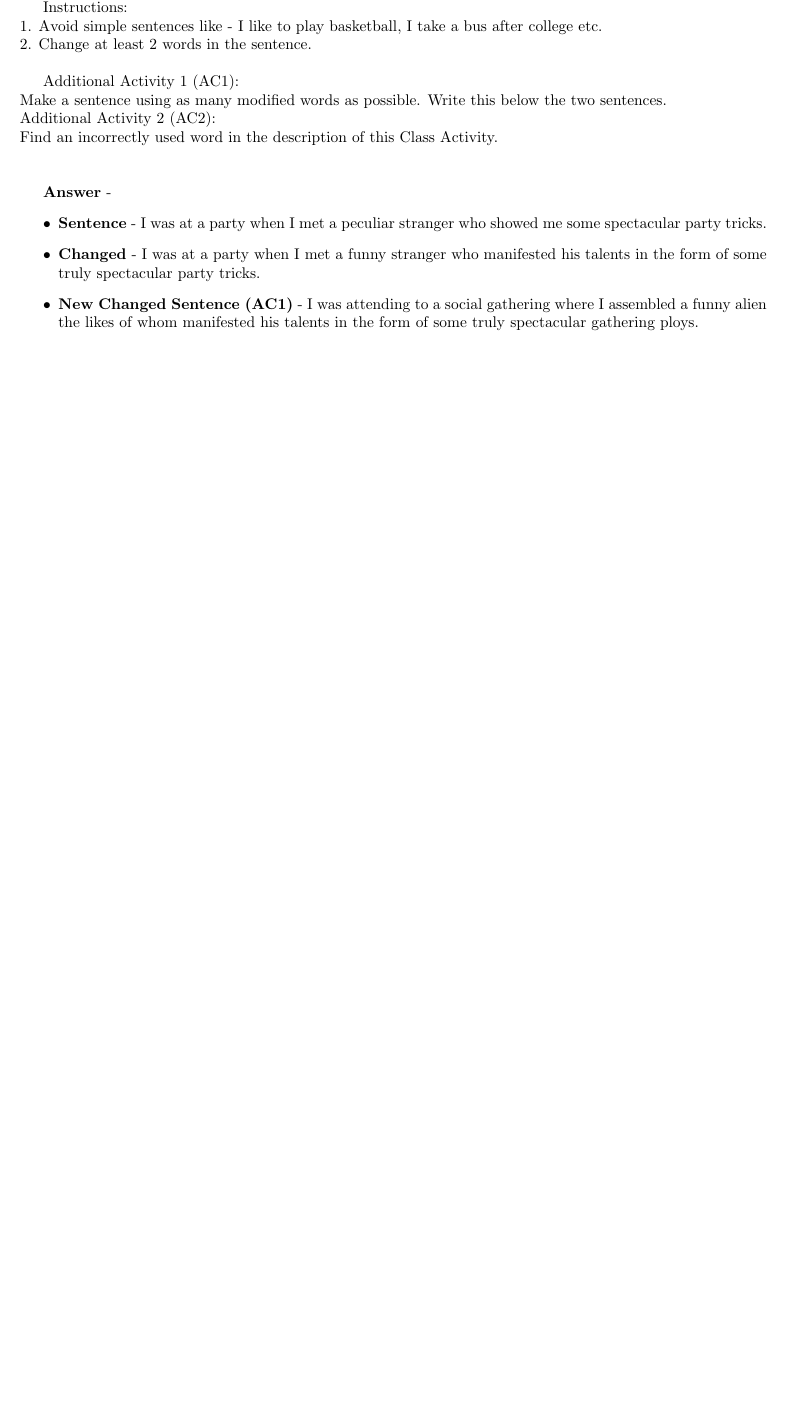
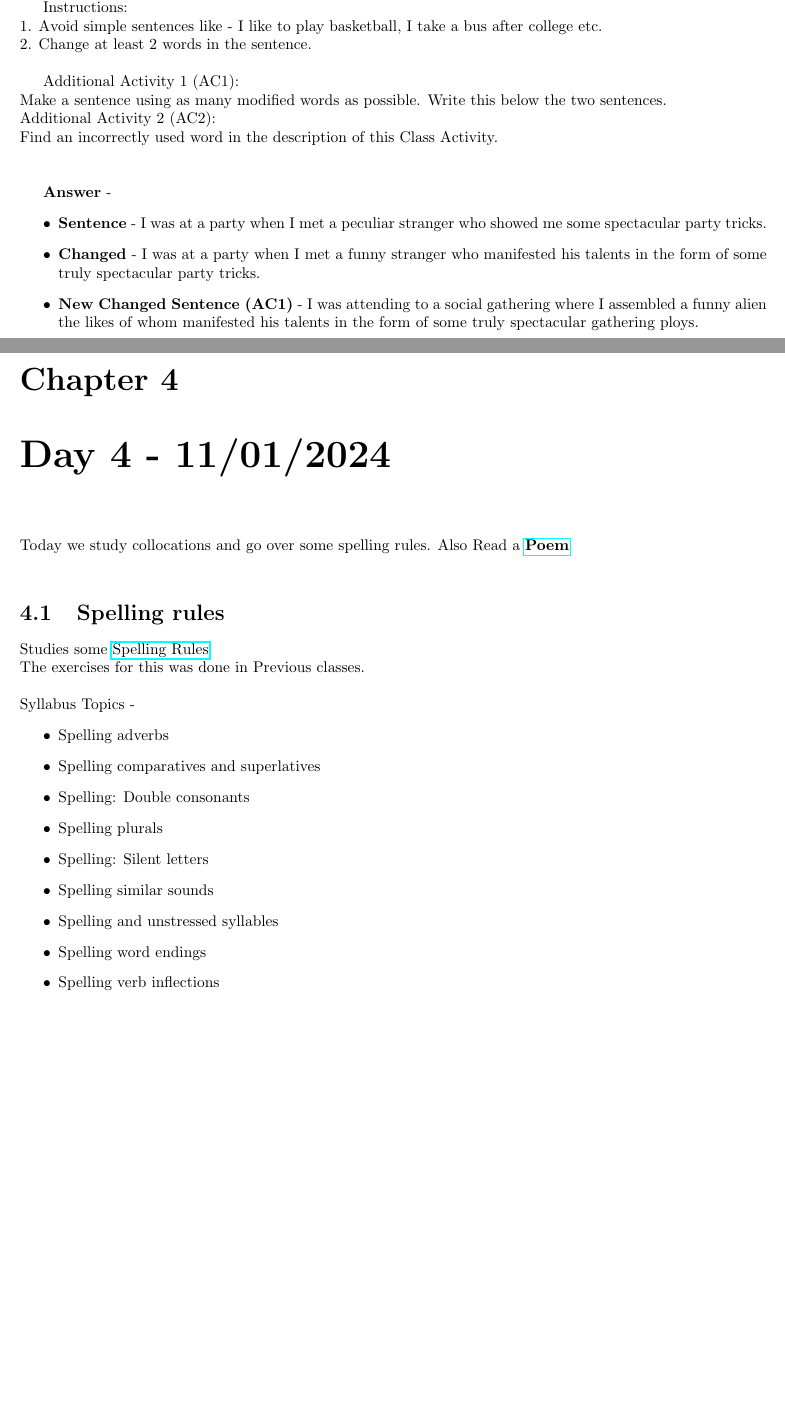
Before and after one commit to mahib1/EnglishNotes, a LaTeX document (Notes/notes.tex): part of page 7 of 7 before the commit and two parts of pages 7 and 8 of 9 after it, the two joined at a grey line, cut so that both start at the same text, the shorter picture padded with empty space. Compiled offline with pdfLaTeX.

Commit message:
Day4 Notes

```diff
--- a/Notes/notes.tex
+++ b/Notes/notes.tex
@@ -232,3 +232,21 @@ Find an incorrectly used word in the description of this Class Activity. \\\\
     \end{itemize}
 
   % chapter Day 3 -  (end)
+
+  \chapter{Day 4 - 11/01/2024}
+    Today we study collocations and go over some spelling rules. Also Read a \href{https://drive.google.com/file/d/1--IABOxrbkADAgSGHDRYENKqqDqNwP_j/view?usp=sharing}{\textbf{Poem}}\\
+    \section{Spelling rules}
+      Studies some \href{https://www.awelu.lu.se/language/spelling/english-spelling-rules/?authuser=1}{Spelling Rules}\\
+      The exercises for this was done in Previous classes. \\\\
+      Syllabus Topics -
+      \begin{itemize}
+        \item Spelling adverbs
+        \item Spelling comparatives and superlatives
+        \item Spelling: Double consonants
+        \item Spelling plurals
+        \item Spelling: Silent letters
+        \item Spelling similar sounds
+        \item Spelling and unstressed syllables
+        \item Spelling word endings
+        \item Spelling verb inflections
+      \end{itemize}
```
Also changed, not shown: Material/Day4/6.jpg (added), Notes/notes.pdf, Notes/notes.tex (24 more changed lines), 6 other files.
